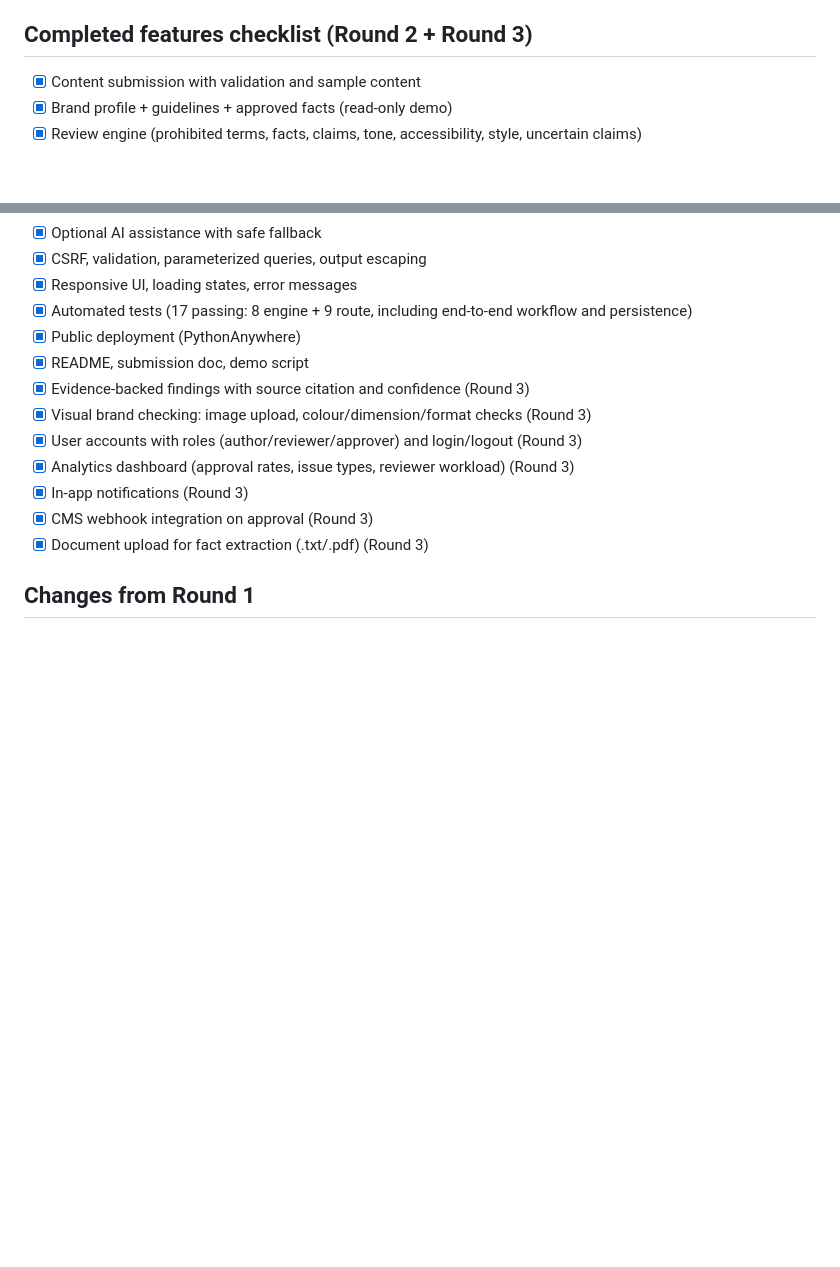
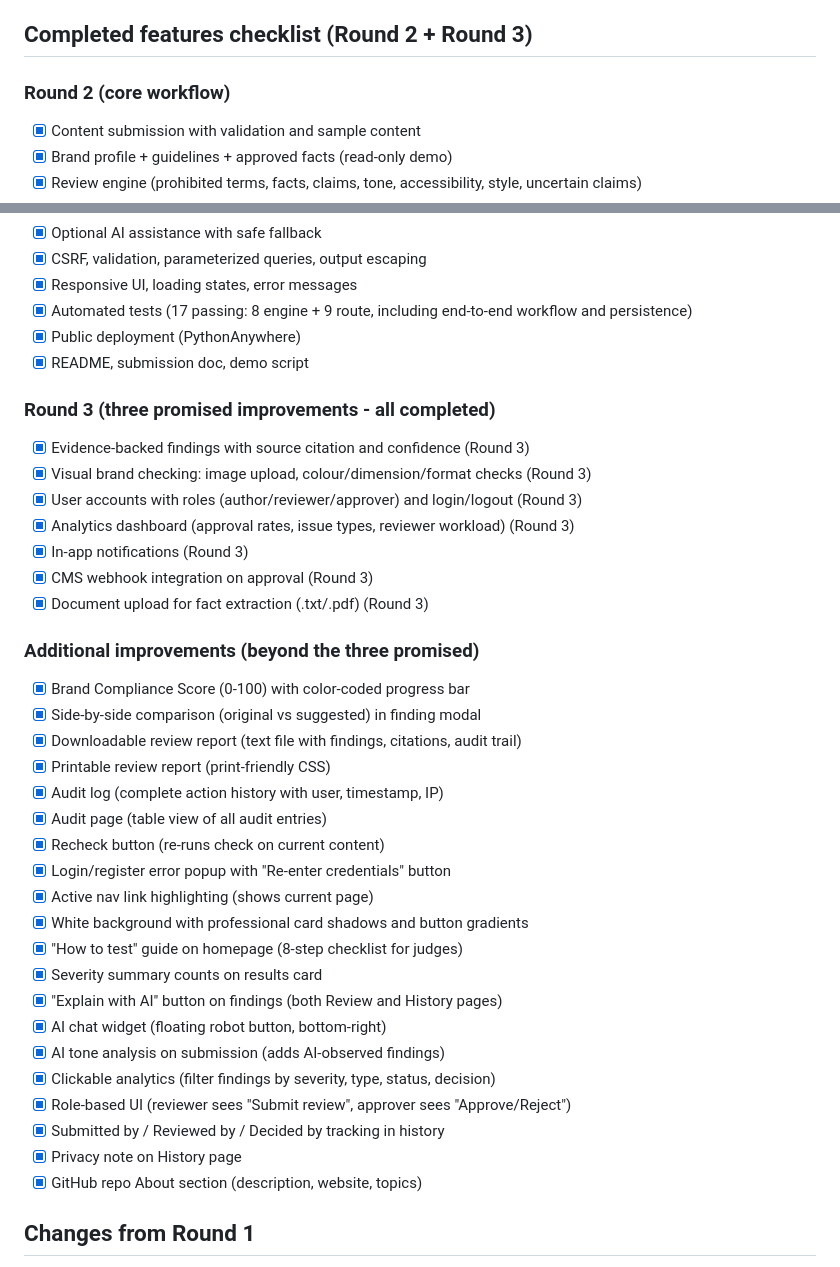
Before and after one commit to akshita-97/brandguard-ai, a Markdown page: README.md, 2 parts joined by grey strips. Rendered like a GitHub page; blank space fills up the shorter version.

Commit message:
Update README with complete features list (Round 2 + Round 3 + extras)

```diff
--- a/README.md
+++ b/README.md
@@ -160,6 +160,7 @@ The new profile, rules, facts, colours, and logo dimension rules appear in the a
 
 ## Completed features checklist (Round 2 + Round 3)
 
+### Round 2 (core workflow)
 - [x] Content submission with validation and sample content
 - [x] Brand profile + guidelines + approved facts (read-only demo)
 - [x] Review engine (prohibited terms, facts, claims, tone, accessibility, style, uncertain claims)
@@ -172,6 +173,8 @@ The new profile, rules, facts, colours, and logo dimension rules appear in the a
 - [x] Automated tests (17 passing: 8 engine + 9 route, including end-to-end workflow and persistence)
 - [x] Public deployment (PythonAnywhere)
 - [x] README, submission doc, demo script
+
+### Round 3 (three promised improvements - all completed)
 - [x] Evidence-backed findings with source citation and confidence (Round 3)
 - [x] Visual brand checking: image upload, colour/dimension/format checks (Round 3)
 - [x] User accounts with roles (author/reviewer/approver) and login/logout (Round 3)
@@ -179,6 +182,28 @@ The new profile, rules, facts, colours, and logo dimension rules appear in the a
 - [x] In-app notifications (Round 3)
 - [x] CMS webhook integration on approval (Round 3)
 - [x] Document upload for fact extraction (.txt/.pdf) (Round 3)
+
+### Additional improvements (beyond the three promised)
+- [x] Brand Compliance Score (0-100) with color-coded progress bar
+- [x] Side-by-side comparison (original vs suggested) in finding modal
+- [x] Downloadable review report (text file with findings, citations, audit trail)
+- [x] Printable review report (print-friendly CSS)
+- [x] Audit log (complete action history with user, timestamp, IP)
+- [x] Audit page (table view of all audit entries)
+- [x] Recheck button (re-runs check on current content)
+- [x] Login/register error popup with "Re-enter credentials" button
+- [x] Active nav link highlighting (shows current page)
+- [x] White background with professional card shadows and button gradients
+- [x] "How to test" guide on homepage (8-step checklist for judges)
+- [x] Severity summary counts on results card
+- [x] "Explain with AI" button on findings (both Review and History pages)
+- [x] AI chat widget (floating robot button, bottom-right)
+- [x] AI tone analysis on submission (adds AI-observed findings)
+- [x] Clickable analytics (filter findings by severity, type, status, decision)
+- [x] Role-based UI (reviewer sees "Submit review", approver sees "Approve/Reject")
+- [x] Submitted by / Reviewed by / Decided by tracking in history
+- [x] Privacy note on History page
+- [x] GitHub repo About section (description, website, topics)
 
 ## Changes from Round 1
 
```
